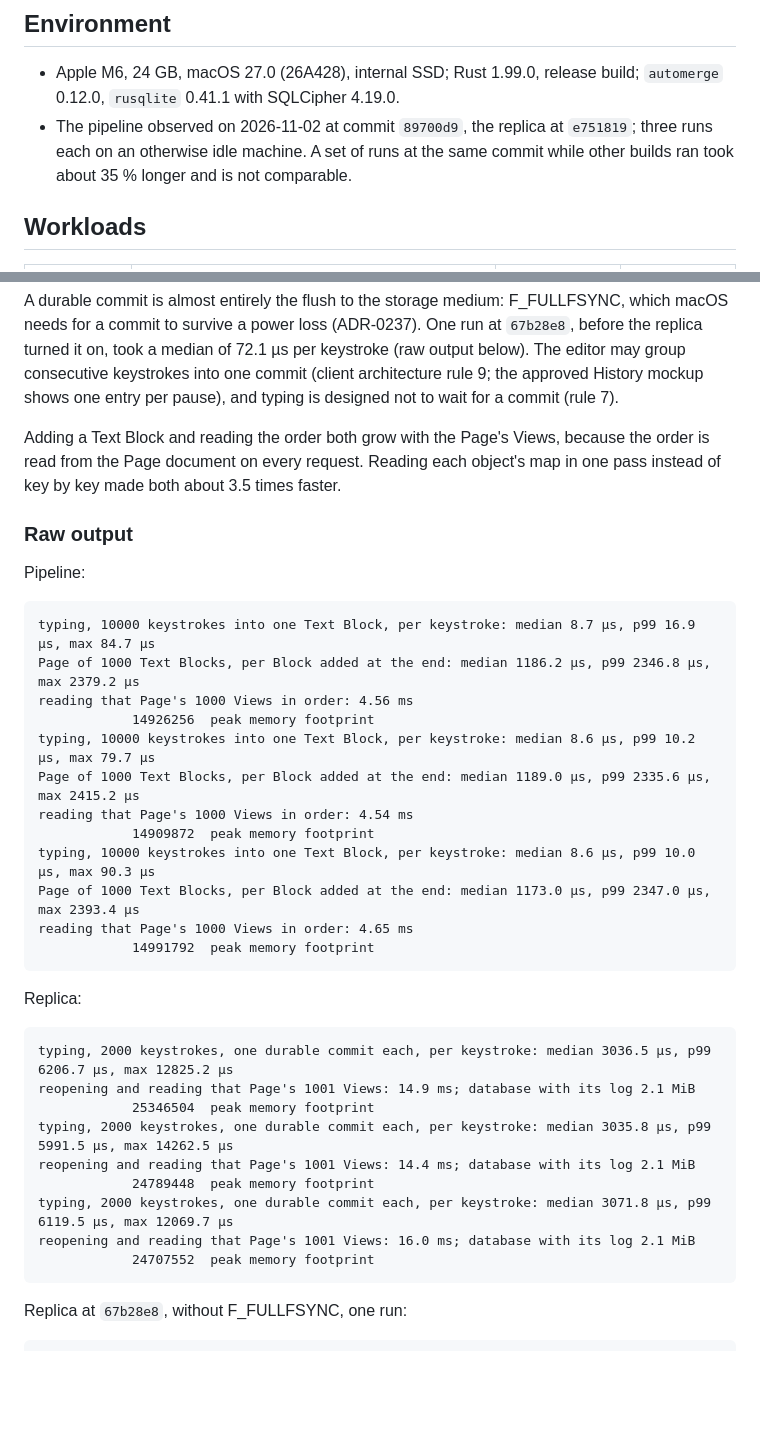
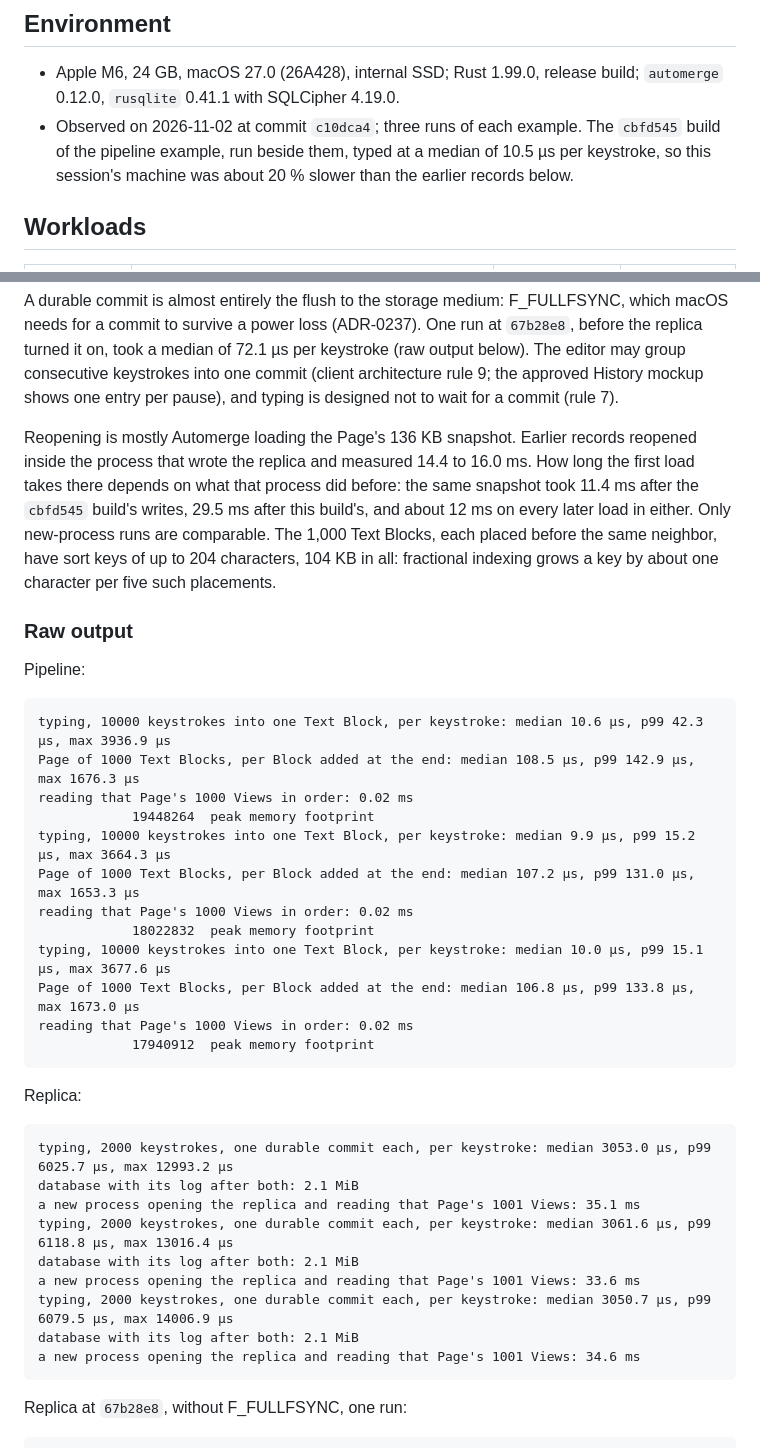
Before and after one commit to Open-Equilibrium/watershed, a Markdown page: liquid/benchmarks/WORKSPACE_CORE_EVIDENCE.md, 2 parts joined by grey strips. Rendered like a GitHub page; blank space fills up the shorter version.

Commit message:
docs: record the View order index and new-process reopening
Signed-off-by: Benedikt Weber <b-weber@gmx.at>

````diff
--- a/liquid/benchmarks/WORKSPACE_CORE_EVIDENCE.md
+++ b/liquid/benchmarks/WORKSPACE_CORE_EVIDENCE.md
@@ -5,7 +5,7 @@ Observational evidence for `liquid-core`'s mutation pipeline and `liquid-storage
 ## Environment
 
 - Apple M6, 24 GB, macOS 27.0 (26A428), internal SSD; Rust 1.99.0, release build; `automerge` 0.12.0, `rusqlite` 0.41.1 with SQLCipher 4.19.0.
-- The pipeline observed on 2026-11-02 at commit `89700d9`, the replica at `e751819`; three runs each on an otherwise idle machine. A set of runs at the same commit while other builds ran took about 35 % longer and is not comparable.
+- Observed on 2026-11-02 at commit `c10dca4`; three runs of each example. The `cbfd545` build of the pipeline example, run beside them, typed at a median of 10.5 µs per keystroke, so this session's machine was about 20 % slower than the earlier records below.
 
 ## Workloads
 
@@ -33,39 +34,39 @@ A keystroke costs about what Automerge alone takes for it in the [CRDT spike](CR
 
 A durable commit is almost entirely the flush to the storage medium: F_FULLFSYNC, which macOS needs for a commit to survive a power loss (ADR-0237). One run at `67b28e8`, before the replica turned it on, took a median of 72.1 µs per keystroke (raw output below). The editor may group consecutive keystrokes into one commit (client architecture rule 9; the approved History mockup shows one entry per pause), and typing is designed not to wait for a commit (rule 7).
 
-Adding a Text Block and reading the order both grow with the Page's Views, because the order is read from the Page document on every request. Reading each object's map in one pass instead of key by key made both about 3.5 times faster.
+Reopening is mostly Automerge loading the Page's 136 KB snapshot. Earlier records reopened inside the process that wrote the replica and measured 14.4 to 16.0 ms. How long the first load takes there depends on what that process did before: the same snapshot took 11.4 ms after the `cbfd545` build's writes, 29.5 ms after this build's, and about 12 ms on every later load in either. Only new-process runs are comparable. The 1,000 Text Blocks, each placed before the same neighbor, have sort keys of up to 204 characters, 104 KB in all: fractional indexing grows a key by about one character per five such placements.
 
 ### Raw output
 
 Pipeline:
 
 ```text
-typing, 10000 keystrokes into one Text Block, per keystroke: median 8.7 µs, p99 16.9 µs, max 84.7 µs
-Page of 1000 Text Blocks, per Block added at the end: median 1186.2 µs, p99 2346.8 µs, max 2379.2 µs
-reading that Page's 1000 Views in order: 4.56 ms
-            14926256  peak memory footprint
-typing, 10000 keystrokes into one Text Block, per keystroke: median 8.6 µs, p99 10.2 µs, max 79.7 µs
-Page of 1000 Text Blocks, per Block added at the end: median 1189.0 µs, p99 2335.6 µs, max 2415.2 µs
-reading that Page's 1000 Views in order: 4.54 ms
-            14909872  peak memory footprint
-typing, 10000 keystrokes into one Text Block, per keystroke: median 8.6 µs, p99 10.0 µs, max 90.3 µs
-Page of 1000 Text Blocks, per Block added at the end: median 1173.0 µs, p99 2347.0 µs, max 2393.4 µs
-reading that Page's 1000 Views in order: 4.65 ms
-            14991792  peak memory footprint
+typing, 10000 keystrokes into one Text Block, per keystroke: median 10.6 µs, p99 42.3 µs, max 3936.9 µs
+Page of 1000 Text Blocks, per Block added at the end: median 108.5 µs, p99 142.9 µs, max 1676.3 µs
+reading that Page's 1000 Views in order: 0.02 ms
+            19448264  peak memory footprint
+typing, 10000 keystrokes into one Text Block, per keystroke: median 9.9 µs, p99 15.2 µs, max 3664.3 µs
+Page of 1000 Text Blocks, per Block added at the end: median 107.2 µs, p99 131.0 µs, max 1653.3 µs
+reading that Page's 1000 Views in order: 0.02 ms
+            18022832  peak memory footprint
+typing, 10000 keystrokes into one Text Block, per keystroke: median 10.0 µs, p99 15.1 µs, max 3677.6 µs
+Page of 1000 Text Blocks, per Block added at the end: median 106.8 µs, p99 133.8 µs, max 1673.0 µs
+reading that Page's 1000 Views in order: 0.02 ms
+            17940912  peak memory footprint
 ```
 
 Replica:
 
 ```text
-typing, 2000 keystrokes, one durable commit each, per keystroke: median 3036.5 µs, p99 6206.7 µs, max 12825.2 µs
-reopening and reading that Page's 1001 Views: 14.9 ms; database with its log 2.1 MiB
-            25346504  peak memory footprint
-typing, 2000 keystrokes, one durable commit each, per keystroke: median 3035.8 µs, p99 5991.5 µs, max 14262.5 µs
-reopening and reading that Page's 1001 Views: 14.4 ms; database with its log 2.1 MiB
-            24789448  peak memory footprint
-typing, 2000 keystrokes, one durable commit each, per keystroke: median 3071.8 µs, p99 6119.5 µs, max 12069.7 µs
-reopening and reading that Page's 1001 Views: 16.0 ms; database with its log 2.1 MiB
-            24707552  peak memory footprint
+typing, 2000 keystrokes, one durable commit each, per keystroke: median 3053.0 µs, p99 6025.7 µs, max 12993.2 µs
+database with its log after both: 2.1 MiB
+a new process opening the replica and reading that Page's 1001 Views: 35.1 ms
+typing, 2000 keystrokes, one durable commit each, per keystroke: median 3061.6 µs, p99 6118.8 µs, max 13016.4 µs
+database with its log after both: 2.1 MiB
+a new process opening the replica and reading that Page's 1001 Views: 33.6 ms
+typing, 2000 keystrokes, one durable commit each, per keystroke: median 3050.7 µs, p99 6079.5 µs, max 14006.9 µs
+database with its log after both: 2.1 MiB
+a new process opening the replica and reading that Page's 1001 Views: 34.6 ms
 ```
 
 Replica at `67b28e8`, without F_FULLFSYNC, one run:
````
Also changed, not shown: other parts of liquid/benchmarks/WORKSPACE_CORE_EVIDENCE.md (+11 -10 lines), PLAN.md (+1 -1 lines).
